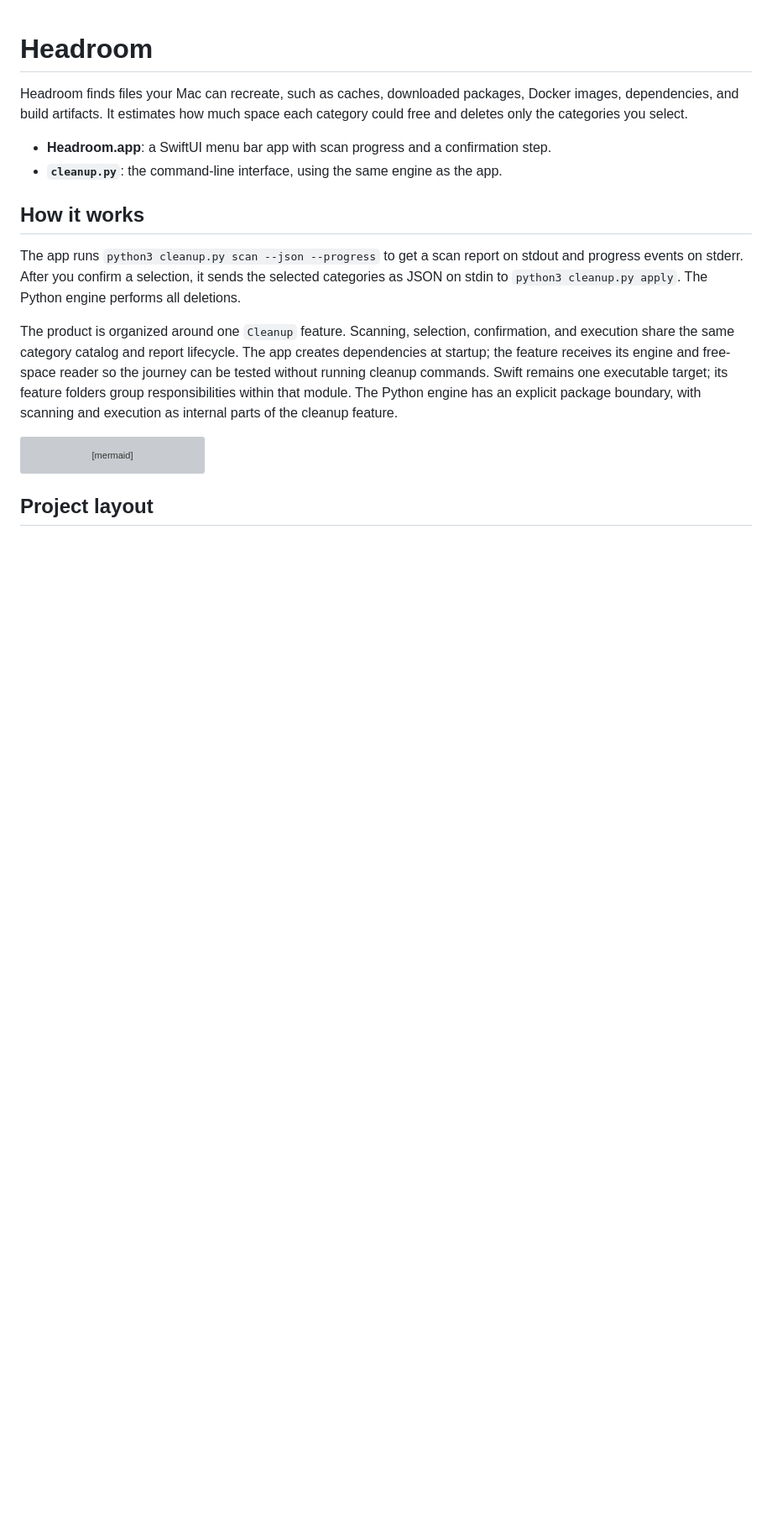
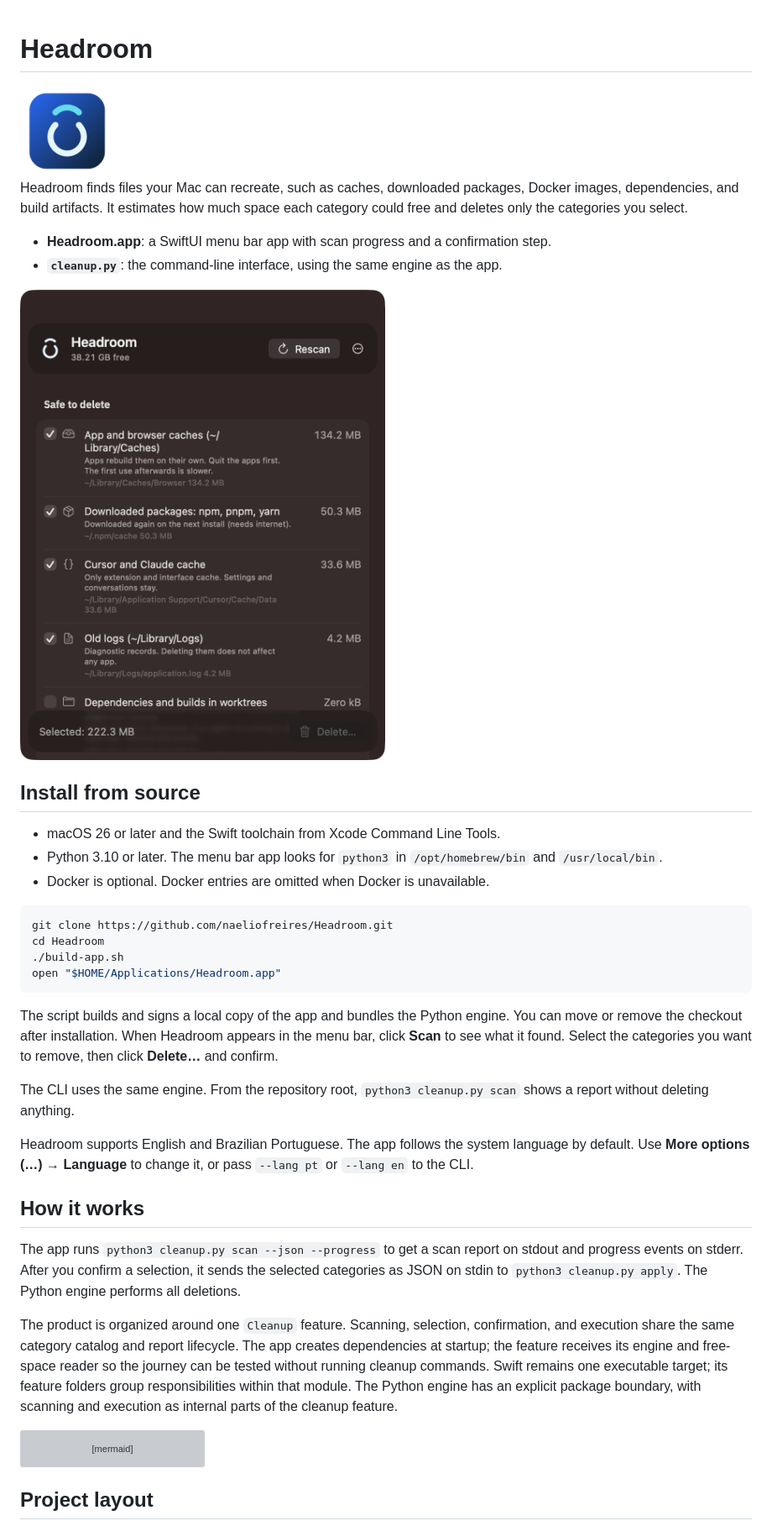
Before and after one commit to naeliofreires/OhMyHeadroom, a Markdown page: README.md, the part around one of its changes. Shown at 84% size. Drawn GitHub-style; pictures changed too: Resources/Headroom-icon.png (added), Resources/Headroom-screenshot.png (added); blank space fills up the shorter version; grey boxes are pictures that could not be loaded.

````diff
--- a/README.md
+++ b/README.md
@@ -1,4 +1,6 @@
 # Headroom
+
+<img src="Resources/Headroom-icon.png" alt="Headroom app icon" width="112" />
 
 Headroom finds files your Mac can recreate, such as caches, downloaded packages,
 Docker images, dependencies, and build artifacts. It estimates how much space each
@@ -6,6 +8,34 @@ category could free and deletes only the categories you select.
 
 - **Headroom.app**: a SwiftUI menu bar app with scan progress and a confirmation step.
 - **`cleanup.py`**: the command-line interface, using the same engine as the app.
+
+<img src="Resources/Headroom-screenshot.png" alt="Headroom scan results with cleanup categories, estimated space, and a delete button" width="460" />
+
+## Install from source
+
+- macOS 26 or later and the Swift toolchain from Xcode Command Line Tools.
+- Python 3.10 or later. The menu bar app looks for `python3` in
+  `/opt/homebrew/bin` and `/usr/local/bin`.
+- Docker is optional. Docker entries are omitted when Docker is unavailable.
+
+```sh
+git clone https://github.com/naeliofreires/Headroom.git
+cd Headroom
+./build-app.sh
+open "$HOME/Applications/Headroom.app"
+```
+
+The script builds and signs a local copy of the app and bundles the Python engine.
+You can move or remove the checkout after installation. When Headroom appears in
+the menu bar, click **Scan** to see what it found. Select the categories you want
+to remove, then click **Delete…** and confirm.
+
+The CLI uses the same engine. From the repository root, `python3 cleanup.py scan`
+shows a report without deleting anything.
+
+Headroom supports English and Brazilian Portuguese. The app follows the system
+language by default. Use **More options (…) → Language** to change it, or pass
+`--lang pt` or `--lang en` to the CLI.
 
 ## How it works
 
````
Also changed, not shown: other parts of README.md (+24 -54 lines), 4 other files.
